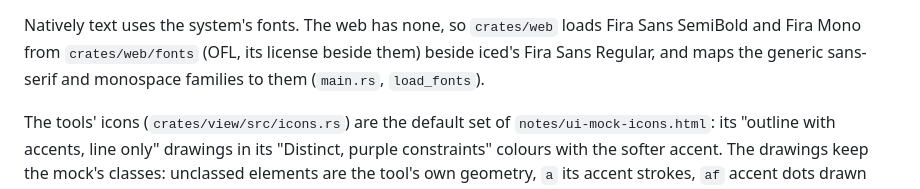
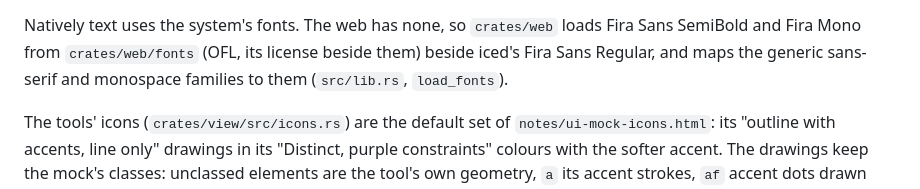
Before and after one commit to Zoxc/varde, a Markdown page: agents/crates.md, the part around the change. GitHub-like rendering.

Commit message:
Point agents/crates.md at load_fonts in the web crate's lib.rs
The note placed load_fonts in a main.rs the web crate no longer has, a leftover from when it was a binary; it now names src/lib.rs, where the function lives.

```diff
--- a/agents/crates.md
+++ b/agents/crates.md
@@ -68,7 +68,7 @@ command to regenerate it.
 Natively text uses the system's fonts. The web has none, so `crates/web`
 loads Fira Sans SemiBold and Fira Mono from `crates/web/fonts` (OFL, its
 license beside them) beside iced's Fira Sans Regular, and maps the generic
-sans-serif and monospace families to them (`main.rs`, `load_fonts`).
+sans-serif and monospace families to them (`src/lib.rs`, `load_fonts`).
 
 The tools' icons (`crates/view/src/icons.rs`) are the default set of
 `notes/ui-mock-icons.html`: its "outline with accents, line only" drawings
```
